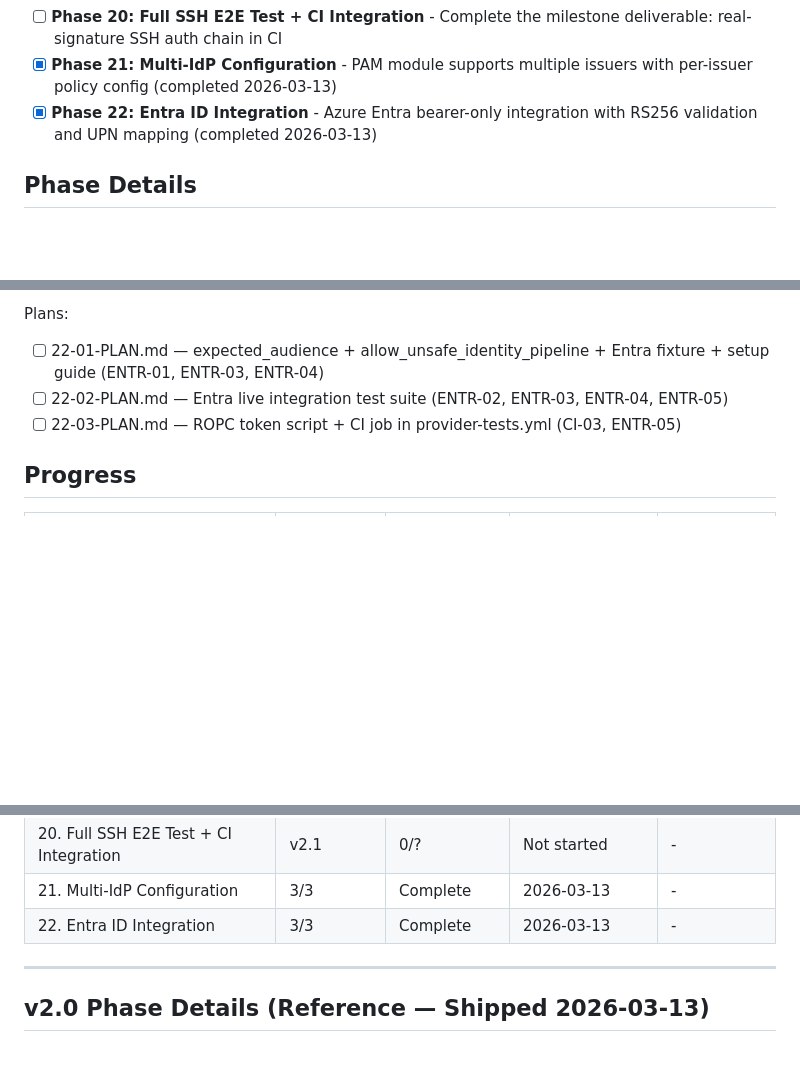
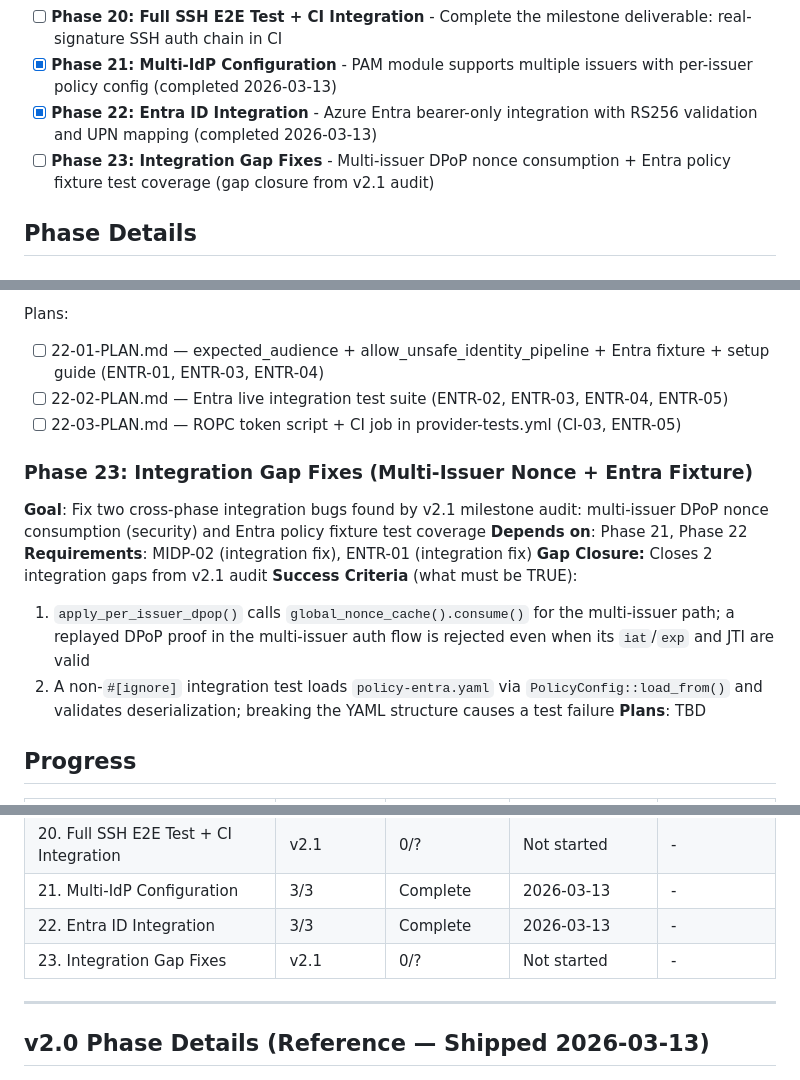
Before and after one commit to prodnull/unix-oidc, a Markdown page: .planning/ROADMAP.md, 3 parts joined by grey strips. Drawn GitHub-style; blank space fills up the shorter version.

Commit message:
docs(roadmap): add gap closure phase 23 (multi-issuer nonce + entra fixture)

```diff
--- a/.planning/ROADMAP.md
+++ b/.planning/ROADMAP.md
@@ -52,6 +52,7 @@ Full details: see Phase Details section below (preserved for reference).
 - [ ] **Phase 20: Full SSH E2E Test + CI Integration** - Complete the milestone deliverable: real-signature SSH auth chain in CI
 - [x] **Phase 21: Multi-IdP Configuration** - PAM module supports multiple issuers with per-issuer policy config (completed 2026-03-13)
 - [x] **Phase 22: Entra ID Integration** - Azure Entra bearer-only integration with RS256 validation and UPN mapping (completed 2026-03-13)
+- [ ] **Phase 23: Integration Gap Fixes** - Multi-issuer DPoP nonce consumption + Entra policy fixture test coverage (gap closure from v2.1 audit)
 
 ## Phase Details
 
@@ -121,6 +122,16 @@ Plans:
 - [ ] 22-02-PLAN.md — Entra live integration test suite (ENTR-02, ENTR-03, ENTR-04, ENTR-05)
 - [ ] 22-03-PLAN.md — ROPC token script + CI job in provider-tests.yml (CI-03, ENTR-05)
 
+### Phase 23: Integration Gap Fixes (Multi-Issuer Nonce + Entra Fixture)
+**Goal**: Fix two cross-phase integration bugs found by v2.1 milestone audit: multi-issuer DPoP nonce consumption (security) and Entra policy fixture test coverage
+**Depends on**: Phase 21, Phase 22
+**Requirements**: MIDP-02 (integration fix), ENTR-01 (integration fix)
+**Gap Closure:** Closes 2 integration gaps from v2.1 audit
+**Success Criteria** (what must be TRUE):
+  1. `apply_per_issuer_dpop()` calls `global_nonce_cache().consume()` for the multi-issuer path; a replayed DPoP proof in the multi-issuer auth flow is rejected even when its `iat`/`exp` and JTI are valid
+  2. A non-`#[ignore]` integration test loads `policy-entra.yaml` via `PolicyConfig::load_from()` and validates deserialization; breaking the YAML structure causes a test failure
+**Plans**: TBD
+
 ## Progress
 
 | Phase | Milestone | Plans Complete | Status | Completed |
@@ -147,6 +158,7 @@ Plans:
 | 20. Full SSH E2E Test + CI Integration | v2.1 | 0/? | Not started | - |
 | 21. Multi-IdP Configuration | 3/3 | Complete    | 2026-03-13 | - |
 | 22. Entra ID Integration | 3/3 | Complete    | 2026-03-13 | - |
+| 23. Integration Gap Fixes | v2.1 | 0/? | Not started | - |
 
 ---
 
```
